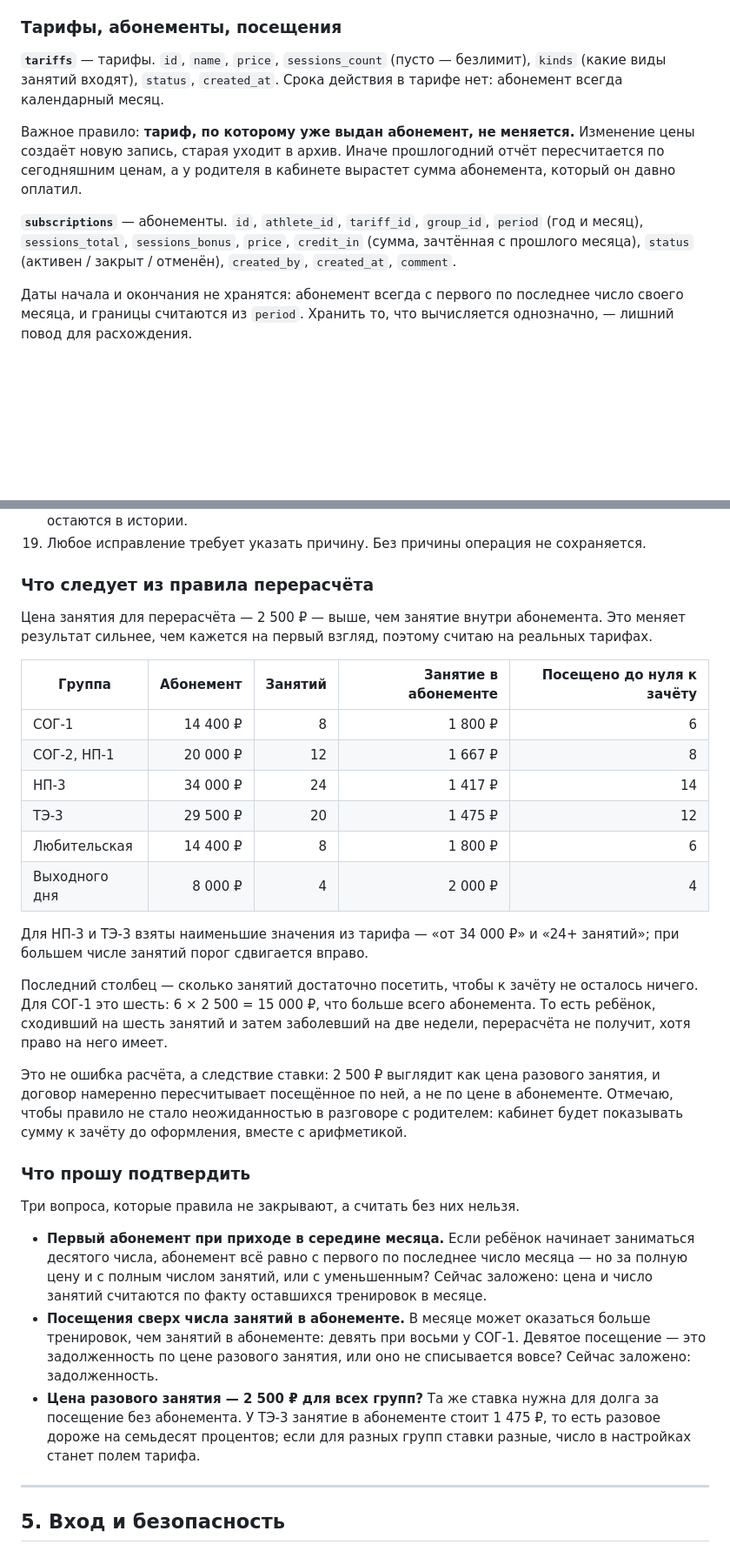
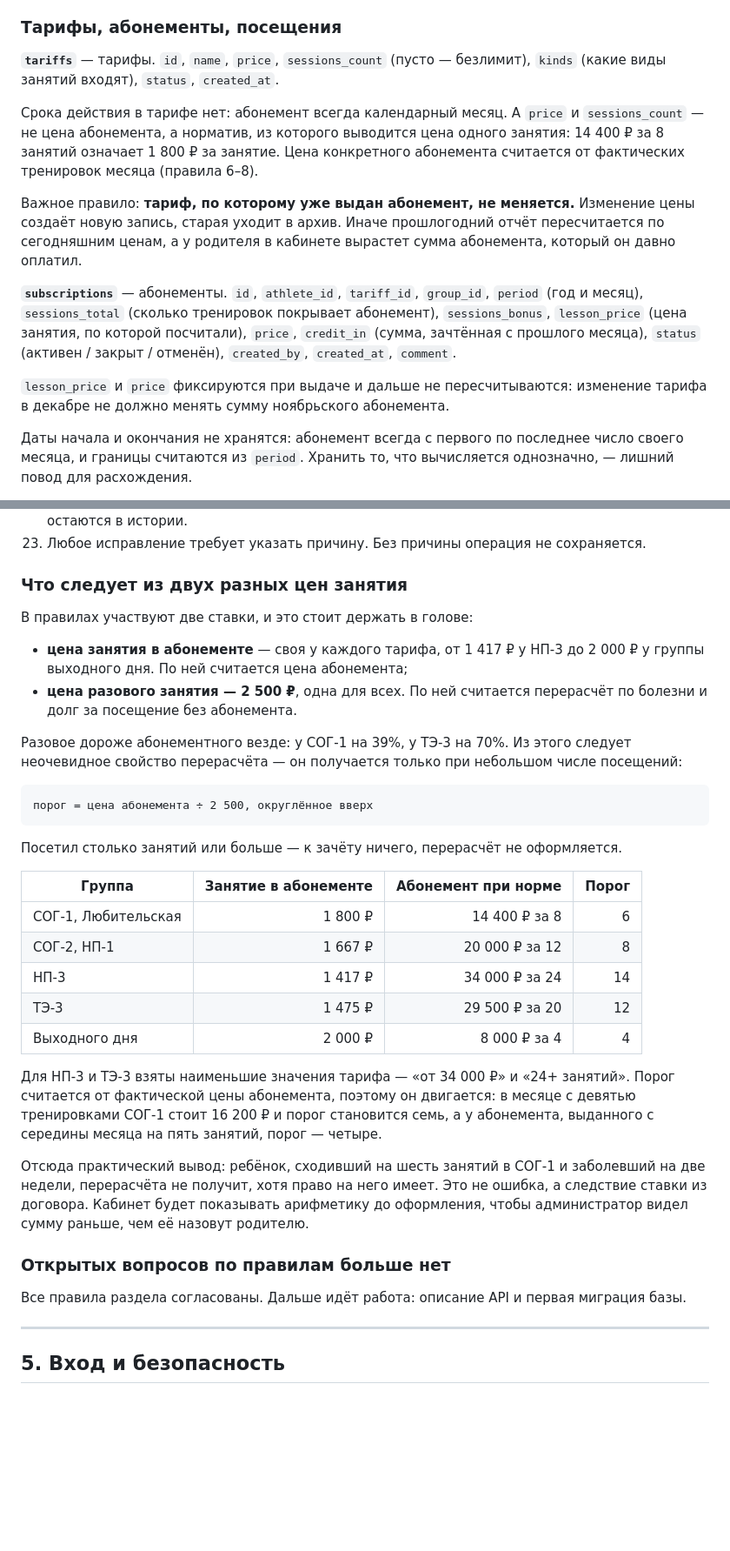
Before and after one commit to multitabs78/ice-imperia, a Markdown page: docs/cabinet/spec.md, 2 parts joined by grey strips. Shown at 87% size. Drawn GitHub-style; blank space fills up the shorter version.

````diff
--- a/docs/cabinet/spec.md
+++ b/docs/cabinet/spec.md
@@ -148,7 +148,12 @@
 **`tariffs`** — тарифы. `id`, `name`, `price`, `sessions_count`
 (пусто — безлимит), `kinds` (какие виды занятий входят), `status`,
 `created_at`.
-Срока действия в тарифе нет: абонемент всегда календарный месяц.
+
+Срока действия в тарифе нет: абонемент всегда календарный месяц. А `price`
+и `sessions_count` — не цена абонемента, а норматив, из которого выводится
+цена одного занятия: 14 400 ₽ за 8 занятий означает 1 800 ₽ за занятие.
+Цена конкретного абонемента считается от фактических тренировок месяца
+(правила 6–8).
 
 Важное правило: **тариф, по которому уже выдан абонемент, не меняется.**
 Изменение цены создаёт новую запись, старая уходит в архив. Иначе прошлогодний
@@ -156,9 +161,13 @@
 сумма абонемента, который он давно оплатил.
 
 **`subscriptions`** — абонементы. `id`, `athlete_id`, `tariff_id`, `group_id`,
-`period` (год и месяц), `sessions_total`, `sessions_bonus`, `price`,
-`credit_in` (сумма, зачтённая с прошлого месяца), `status` (активен /
-закрыт / отменён), `created_by`, `created_at`, `comment`.
+`period` (год и месяц), `sessions_total` (сколько тренировок покрывает
+абонемент), `sessions_bonus`, `lesson_price` (цена занятия, по которой
+посчитали), `price`, `credit_in` (сумма, зачтённая с прошлого месяца),
+`status` (активен / закрыт / отменён), `created_by`, `created_at`, `comment`.
+
+`lesson_price` и `price` фиксируются при выдаче и дальше не пересчитываются:
+изменение тарифа в декабре не должно менять сумму ноябрьского абонемента.
 
 Даты начала и окончания не хранятся: абонемент всегда с первого по последнее
 число своего месяца, и границы считаются из `period`. Хранить то, что
@@ -300,53 +343,51 @@
     запись, обе остаются в истории.
-19. Любое исправление требует указать причину. Без причины операция
+23. Любое исправление требует указать причину. Без причины операция
     не сохраняется.
 
-### Что следует из правила перерасчёта
+### Что следует из двух разных цен занятия
 
-Цена занятия для перерасчёта — 2 500 ₽ — выше, чем занятие внутри абонемента.
-Это меняет результат сильнее, чем кажется на первый взгляд, поэтому считаю
-на реальных тарифах.
+В правилах участвуют две ставки, и это стоит держать в голове:
 
-| Группа | Абонемент | Занятий | Занятие в абонементе | Посещено до нуля к зачёту |
-|---|--:|--:|--:|--:|
-| СОГ-1 | 14 400 ₽ | 8 | 1 800 ₽ | 6 |
-| СОГ-2, НП-1 | 20 000 ₽ | 12 | 1 667 ₽ | 8 |
-| НП-3 | 34 000 ₽ | 24 | 1 417 ₽ | 14 |
-| ТЭ-3 | 29 500 ₽ | 20 | 1 475 ₽ | 12 |
-| Любительская | 14 400 ₽ | 8 | 1 800 ₽ | 6 |
-| Выходного дня | 8 000 ₽ | 4 | 2 000 ₽ | 4 |
+- **цена занятия в абонементе** — своя у каждого тарифа, от 1 417 ₽ у НП-3
+  до 2 000 ₽ у группы выходного дня. По ней считается цена абонемента;
+- **цена разового занятия — 2 500 ₽**, одна для всех. По ней считается
+  перерасчёт по болезни и долг за посещение без абонемента.
 
-Для НП-3 и ТЭ-3 взяты наименьшие значения из тарифа — «от 34 000 ₽» и «24+
-занятий»; при большем числе занятий порог сдвигается вправо.
+Разовое дороже абонементного везде: у СОГ-1 на 39%, у ТЭ-3 на 70%. Из этого
+следует неочевидное свойство перерасчёта — он получается только при небольшом
+числе посещений:
 
-Последний столбец — сколько занятий достаточно посетить, чтобы к зачёту
-не осталось ничего. Для СОГ-1 это шесть: 6 × 2 500 = 15 000 ₽, что больше
-всего абонемента. То есть ребёнок, сходивший на шесть занятий и затем
-заболевший на две недели, перерасчёта не получит, хотя право на него имеет.
+```
+порог = цена абонемента ÷ 2 500, округлённое вверх
+```
 
-Это не ошибка расчёта, а следствие ставки: 2 500 ₽ выглядит как цена разового
-занятия, и договор намеренно пересчитывает посещённое по ней, а не по цене
-в абонементе. Отмечаю, чтобы правило не стало неожиданностью в разговоре
-с родителем: кабинет будет показывать сумму к зачёту до оформления, вместе
-с арифметикой.
+Посетил столько занятий или больше — к зачёту ничего, перерасчёт
+не оформляется.
 
-### Что прошу подтвердить
+| Группа | Занятие в абонементе | Абонемент при норме | Порог |
+|---|--:|--:|--:|
+| СОГ-1, Любительская | 1 800 ₽ | 14 400 ₽ за 8 | 6 |
+| СОГ-2, НП-1 | 1 667 ₽ | 20 000 ₽ за 12 | 8 |
+| НП-3 | 1 417 ₽ | 34 000 ₽ за 24 | 14 |
+| ТЭ-3 | 1 475 ₽ | 29 500 ₽ за 20 | 12 |
+| Выходного дня | 2 000 ₽ | 8 000 ₽ за 4 | 4 |
 
-Три вопроса, которые правила не закрывают, а считать без них нельзя.
+Для НП-3 и ТЭ-3 взяты наименьшие значения тарифа — «от 34 000 ₽» и «24+
+занятий». Порог считается от фактической цены абонемента, поэтому он
+двигается: в месяце с девятью тренировками СОГ-1 стоит 16 200 ₽ и порог
+становится семь, а у абонемента, выданного с середины месяца на пять занятий,
+порог — четыре.
 
-- **Первый абонемент при приходе в середине месяца.** Если ребёнок начинает
-  заниматься десятого числа, абонемент всё равно с первого по последнее число
-  месяца — но за полную цену и с полным числом занятий, или с уменьшенным?
-  Сейчас заложено: цена и число занятий считаются по факту оставшихся
-  тренировок в месяце.
-- **Посещения сверх числа занятий в абонементе.** В месяце может оказаться
-  больше тренировок, чем занятий в абонементе: девять при восьми у СОГ-1.
-  Девятое посещение — это задолженность по цене разового занятия, или оно
-  не списывается вовсе? Сейчас заложено: задолженность.
-- **Цена разового занятия — 2 500 ₽ для всех групп?** Та же ставка нужна
-  для долга за посещение без абонемента. У ТЭ-3 занятие в абонементе стоит
-  1 475 ₽, то есть разовое дороже на семьдесят процентов; если для разных
-  групп ставки разные, число в настройках станет полем тарифа.
+Отсюда практический вывод: ребёнок, сходивший на шесть занятий в СОГ-1
+и заболевший на две недели, перерасчёта не получит, хотя право на него имеет.
+Это не ошибка, а следствие ставки из договора. Кабинет будет показывать
+арифметику до оформления, чтобы администратор видел сумму раньше, чем
+её назовут родителю.
+
+### Открытых вопросов по правилам больше нет
+
+Все правила раздела согласованы. Дальше идёт работа: описание API и первая
+миграция базы.
 
 ---
 
````
Also changed, not shown: other parts of docs/cabinet/spec.md (+59 -25 lines).
